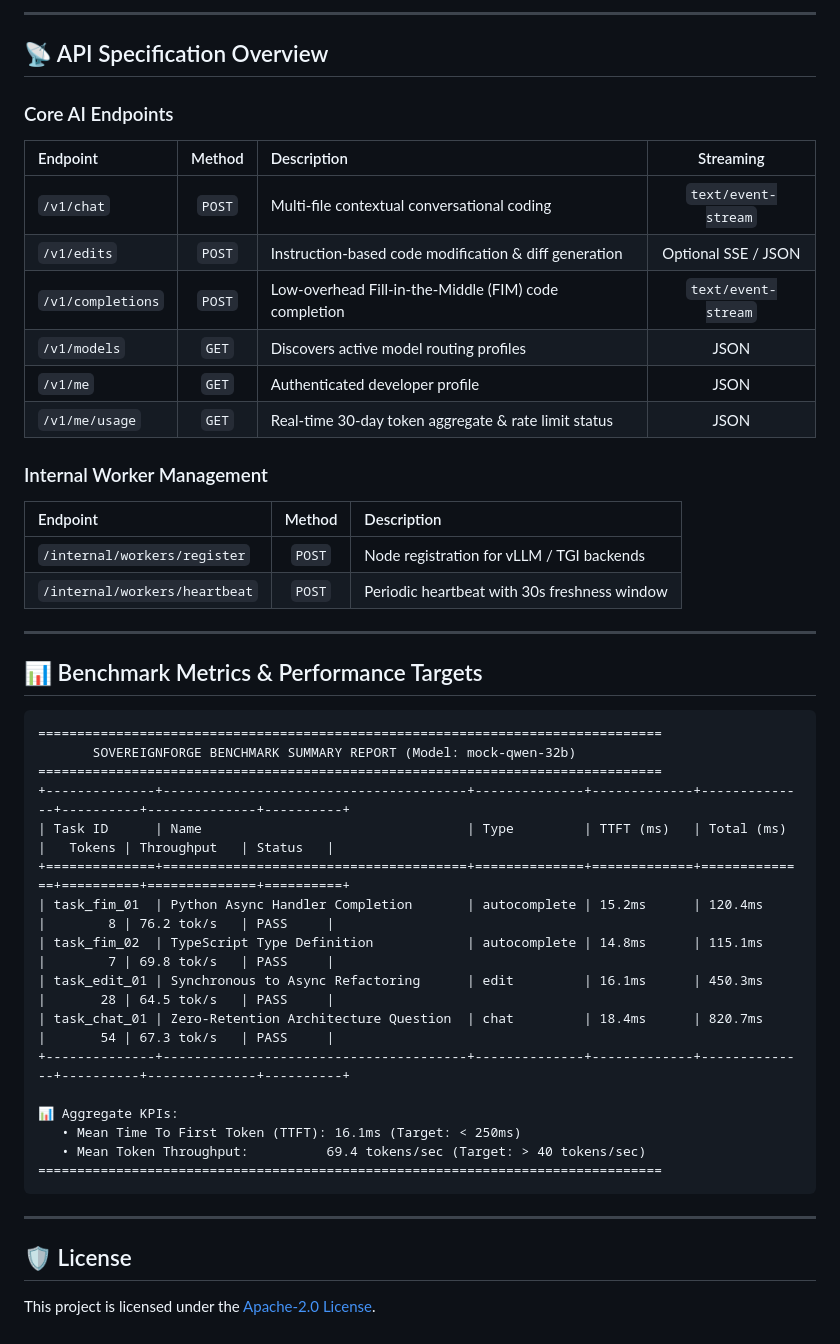
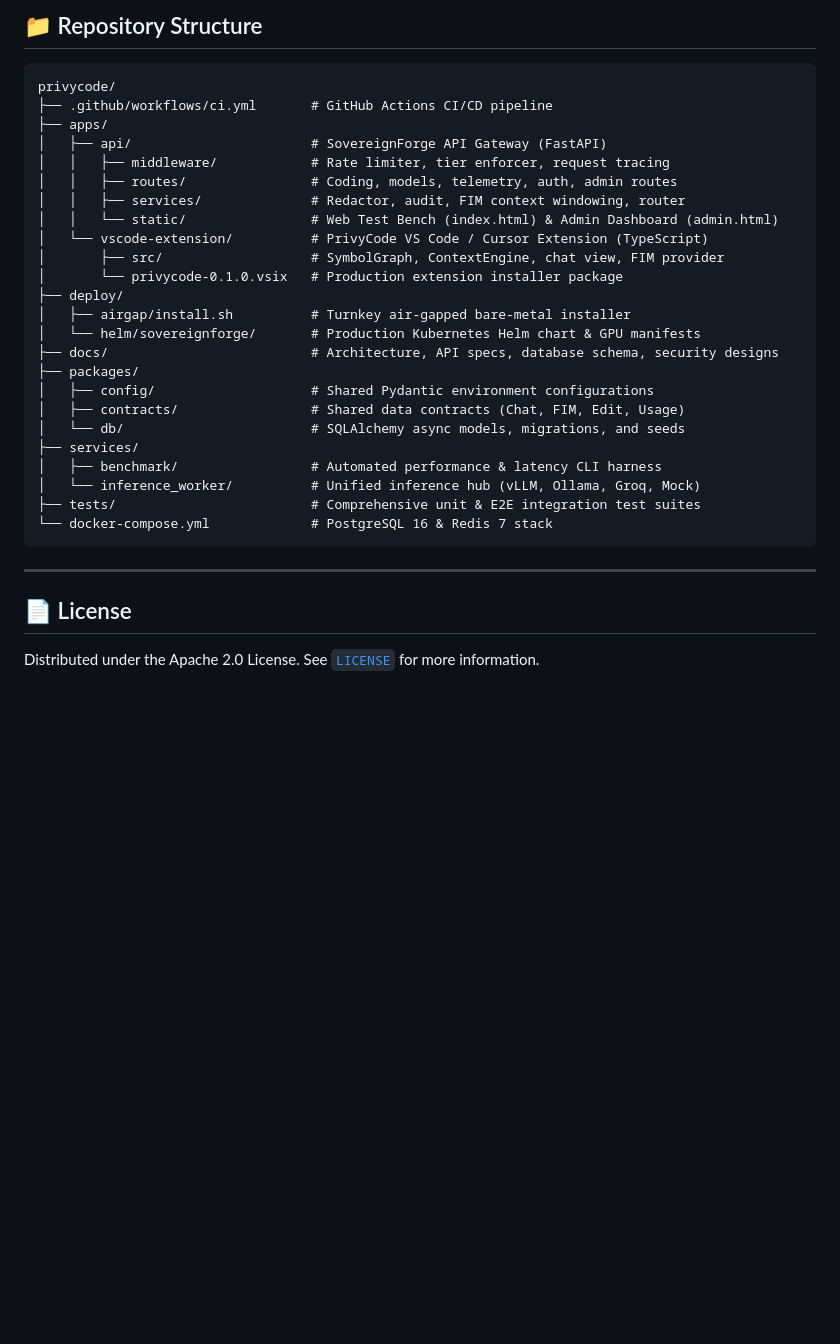
Before and after one commit to chan4kum/privycode, a Markdown page: README.md, the part around one of its changes. GitHub-like rendering; blank space fills up the shorter version.

````diff
--- a/README.md
+++ b/README.md
@@ -172,50 +220,34 @@ python services/benchmark/main.py --endpoint http://localhost:8000 --model mock-
----
-
-## 📡 API Specification Overview
-
-### Core AI Endpoints
-
-| Endpoint | Method | Description | Streaming |
-| :--- | :---: | :--- | :---: |
-| `/v1/chat` | `POST` | Multi-file contextual conversational coding | `text/event-stream` |
-| `/v1/edits` | `POST` | Instruction-based code modification & diff generation | Optional SSE / JSON |
-| `/v1/completions` | `POST` | Low-overhead Fill-in-the-Middle (FIM) code completion | `text/event-stream` |
-| `/v1/models` | `GET` | Discovers active model routing profiles | JSON |
-| `/v1/me` | `GET` | Authenticated developer profile | JSON |
-| `/v1/me/usage` | `GET` | Real-time 30-day token aggregate & rate limit status | JSON |
-
-### Internal Worker Management
-
-| Endpoint | Method | Description |
-| :--- | :---: | :--- |
-| `/internal/workers/register` | `POST` | Node registration for vLLM / TGI backends |
-| `/internal/workers/heartbeat` | `POST` | Periodic heartbeat with 30s freshness window |
-
----
-
-## 📊 Benchmark Metrics & Performance Targets
+## 📁 Repository Structure
 
 ```text
-================================================================================
-       SOVEREIGNFORGE BENCHMARK SUMMARY REPORT (Model: mock-qwen-32b)
-================================================================================
-+--------------+---------------------------------------+--------------+-------------+--------------+----------+--------------+----------+
-| Task ID      | Name                                  | Type         | TTFT (ms)   | Total (ms)   |   Tokens | Throughput   | Status   |
-+==============+=======================================+==============+=============+==============+==========+==============+==========+
-| task_fim_01  | Python Async Handler Completion       | autocomplete | 15.2ms      | 120.4ms      |        8 | 76.2 tok/s   | PASS     |
-| task_fim_02  | TypeScript Type Definition            | autocomplete | 14.8ms      | 115.1ms      |        7 | 69.8 tok/s   | PASS     |
-| task_edit_01 | Synchronous to Async Refactoring      | edit         | 16.1ms      | 450.3ms      |       28 | 64.5 tok/s   | PASS     |
-| task_chat_01 | Zero-Retention Architecture Question  | chat         | 18.4ms      | 820.7ms      |       54 | 67.3 tok/s   | PASS     |
-+--------------+---------------------------------------+--------------+-------------+--------------+----------+--------------+----------+
-
-📊 Aggregate KPIs:
-   • Mean Time To First Token (TTFT): 16.1ms (Target: < 250ms)
-   • Mean Token Throughput:          69.4 tokens/sec (Target: > 40 tokens/sec)
-================================================================================
+privycode/
+├── .github/workflows/ci.yml       # GitHub Actions CI/CD pipeline
+├── apps/
+│   ├── api/                       # SovereignForge API Gateway (FastAPI)
+│   │   ├── middleware/            # Rate limiter, tier enforcer, request tracing
+│   │   ├── routes/                # Coding, models, telemetry, auth, admin routes
+│   │   ├── services/              # Redactor, audit, FIM context windowing, router
+│   │   └── static/                # Web Test Bench (index.html) & Admin Dashboard (admin.html)
+│   └── vscode-extension/          # PrivyCode VS Code / Cursor Extension (TypeScript)
+│       ├── src/                   # SymbolGraph, ContextEngine, chat view, FIM provider
+│       └── privycode-0.1.0.vsix   # Production extension installer package
+├── deploy/
+│   ├── airgap/install.sh          # Turnkey air-gapped bare-metal installer
+│   └── helm/sovereignforge/       # Production Kubernetes Helm chart & GPU manifests
+├── docs/                          # Architecture, API specs, database schema, security designs
+├── packages/
+│   ├── config/                    # Shared Pydantic environment configurations
+│   ├── contracts/                 # Shared data contracts (Chat, FIM, Edit, Usage)
+│   └── db/                        # SQLAlchemy async models, migrations, and seeds
+├── services/
+│   ├── benchmark/                 # Automated performance & latency CLI harness
+│   └── inference_worker/          # Unified inference hub (vLLM, Ollama, Groq, Mock)
+├── tests/                         # Comprehensive unit & E2E integration test suites
+└── docker-compose.yml             # PostgreSQL 16 & Redis 7 stack
 ```
 
 ---
 
-## 🛡️ License
+## 📄 License
 
-This project is licensed under the [Apache-2.0 License](LICENSE).
+Distributed under the Apache 2.0 License. See [`LICENSE`](LICENSE) for more information.
````
Also changed, not shown: other parts of README.md (+181 -133 lines).
